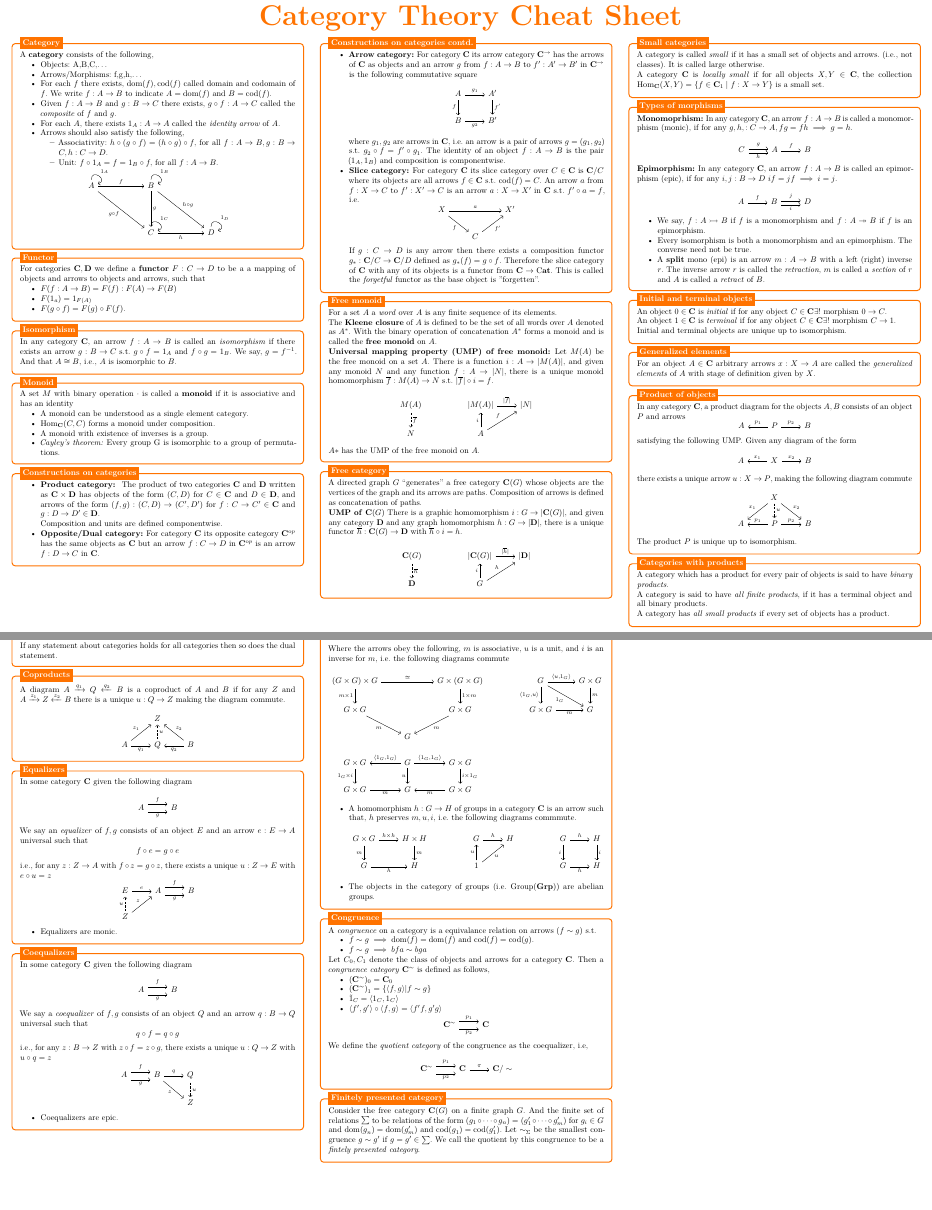
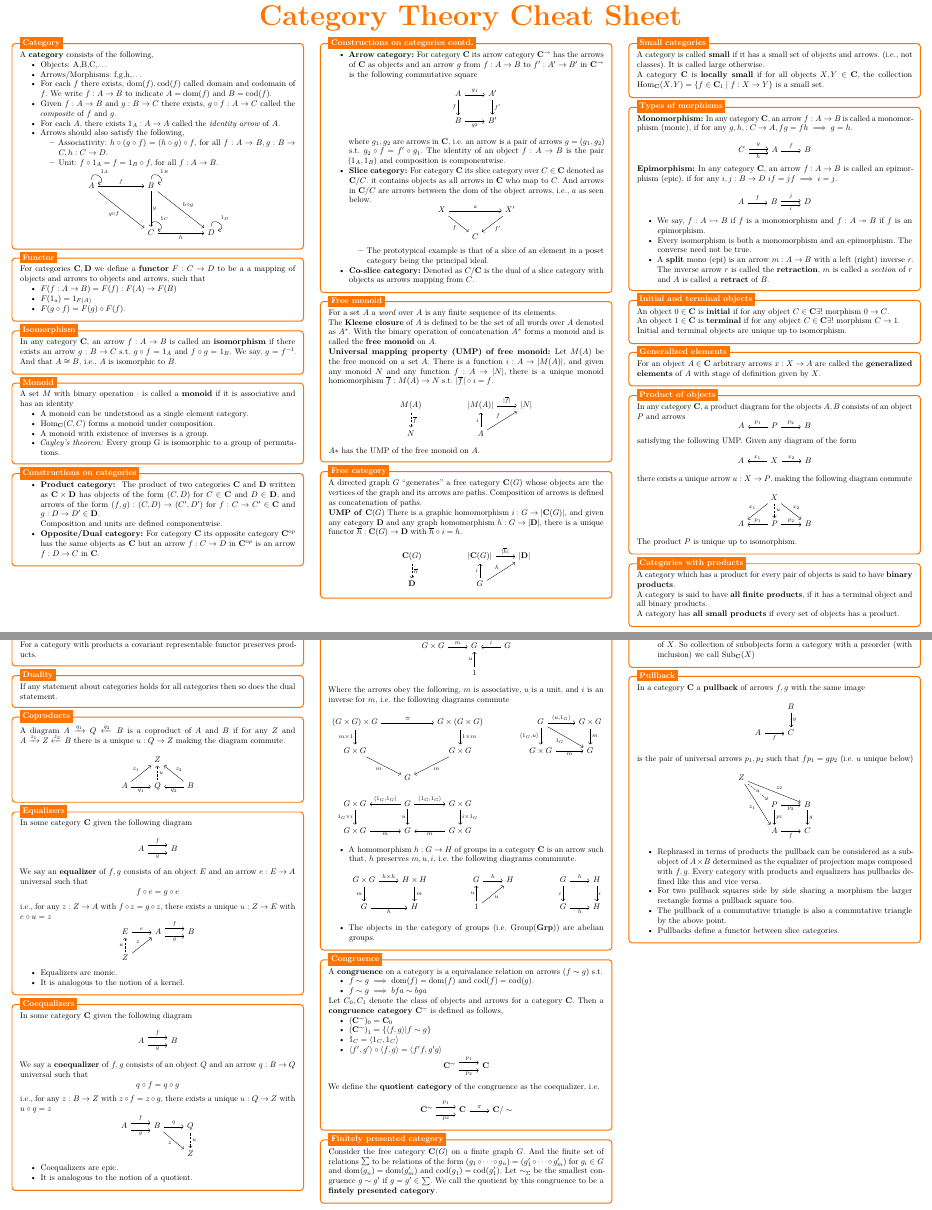
Before and after one commit to BhorisDhanjal/MathsRevisionCheatSheets, a LaTeX document (LaTeX Source Code/Category Theory Cheat Sheet/Category Theory Cheat Sheet.tex): two parts of pages 1 and 2 of 2, joined at a grey line, cut so that both start at the same text, the shorter picture padded with empty space. Compiled offline with pdfLaTeX.

Commit message:
cat update

```diff
--- a/LaTeX Source Code/Category Theory Cheat Sheet/Category Theory Cheat Sheet.tex
+++ b/LaTeX Source Code/Category Theory Cheat Sheet/Category Theory Cheat Sheet.tex
@@ -167,16 +167,20 @@
 					\arrow["{f'}", from=1-2, to=2-2]
 				\end{tikzcd}\]
 			where $ g_1,g_2 $ are arrows in $ \mathbf{C} $, i.e. an arrow is a pair of arrows $ g=(g_1,g_2) $ s.t. $ g_2 \circ f = f' \circ g_1 $. The identity of an object $ f:A \to B $ is the pair $ (1_A,1_B) $ and composition is componentwise.
-				\item \textbf{Slice category: }For category $ \mathbf{C} $ its slice category over $ C \in \mathbf{C} $ is $ \mathbf{C}/C$ where its objects are all arrows $ f\in \mathbf{C} $ s.t. $ \mathrm{cod} (f)=C$. An arrow $ a $ from $ f:X\to C $ to $ f':X' \to C $ is an arrow $ a: X \to X' $ in $ \mathbf{C} $ s.t. $ f'\circ a=f  $, i.e.
+				\item \textbf{Slice category: }For category $ \mathbf{C} $ its slice category over $ C \in \mathbf{C} $ denoted as $ \mathbf{C}/C$. it contains objects as all arrows in $\mathbf{C} $ who map to $C$. And arrows in $\mathbf{C}/C$ are arrows between the $\mathrm{dom}$ of the object arrows, i.e., $ a $ as seen below.
 				\[\begin{tikzcd}
 					X && {X'} \\
 					& C
 					\arrow["a", from=1-1, to=1-3]
 					\arrow["f"', from=1-1, to=2-2]
-					\arrow["{f'}"', from=2-2, to=1-3]
+					\arrow["{f'}", from=1-3, to=2-2]
 				\end{tikzcd}\]
+			\begin{itemize}
+				\item The prototypical example is that of a slice of an element in a poset category being the principal ideal.
+			\end{itemize}
 
-				If $ g:C \to D $ is any arrow then there exists a composition functor $ g_*:\mathbf{C}/C \to \mathbf{C}/D $ defined as $ g_*(f) = g \circ f$. Therefore the slice category of $ \mathbf{C} $ with any of its objects is a functor from $ \mathbf{C} \to \mathbf{\mathrm Cat}$. This is called the \textit{forgetful} functor as the base object is ''forgetten".
+			\item \textbf{Co-slice category:} Denoted as $C/ \mathbf{C}$ is the dual of a slice category with objects as arrows mapping from $C$.
+
 			\end{itemize}
 		\end{minipage}
 	};
@@ -233,9 +237,9 @@
 \begin{tikzpicture}
 	\node [mybox] (box){%
 		\begin{minipage}{0.3\textwidth}
-			A category is called \textit{small} if it has a small set of objects and arrows. (i.e., not classes). It is called large otherwise.
+			A category is called \textbf{small} if it has a small set of objects and arrows. (i.e., not classes). It is called large otherwise.
 
-			A category $ \mathbf{C} $ is \textit{locally small} if for all objects $ X,Y \in \mathbf{C} $, the collection $ \mathrm{Hom}_\mathbf{C}(X,Y)=\{f \in \mathbf{C}_1 \mid f: X \to Y \}$ is a small set.
+			A category $ \mathbf{C} $ is \textbf{locally small} if for all objects $ X,Y \in \mathbf{C} $, the collection $ \mathrm{Hom}_\mathbf{C}(X,Y)=\{f \in \mathbf{C}_1 \mid f: X \to Y \}$ is a small set.
 		\end{minipage}
 	};
 %------------ Small categories Header ---------------------
@@ -246,7 +250,7 @@
 \begin{tikzpicture}
 	\node [mybox] (box){%
 		\begin{minipage}{0.3\textwidth}
-			\textbf{Monomoprhism: }In any category $ \mathbf{C} $, an arrow	$ f: A \to B  $ is called a monomorphism (monic), if for any $ g,h, :C \to A , fg=fh \implies g=h $.
+			\textbf{Monomorphism: }In any category $ \mathbf{C} $, an arrow	$ f: A \to B  $ is called a monomorphism (monic), if for any $ g,h, :C \to A , fg=fh \implies g=h $.
 
 			\[\begin{tikzcd}
 			\arrow[r,shift right,swap,"h"] \arrow[r,shift left,"g"]	C &
@@ -278,8 +282,8 @@
 \begin{tikzpicture}
 	\node [mybox] (box){%
 		\begin{minipage}{0.3\textwidth}
-			An object $ 0 \in \mathbf{C} $ is \textit{initial} if for any object $ C \in \mathbf{C} \exists!$ morphism $ 0 \to C $.\\
-			An object $ 1 \in \mathbf{C} $ is \textit{terminal} if for any object $ C \in \mathbf{C} \exists!$ morphism $ C \to 1 $.
+			An object $ 0 \in \mathbf{C} $ is \textbf{initial} if for any object $ C \in \mathbf{C} \exists!$ morphism $ 0 \to C $.\\
+			An object $ 1 \in \mathbf{C} $ is \textbf{terminal} if for any object $ C \in \mathbf{C} \exists!$ morphism $ C \to 1 $.
 
 			Initial and terminal objects are unique up to isomorphism.
 		\end{minipage}
@@ -339,11 +343,11 @@
 \begin{tikzpicture}
 	\node [mybox] (box){%
 		\begin{minipage}{0.3\textwidth}
-			A category which has a product for every pair of objects is said to have \textit{binary products}.
+			A category which has a product for every pair of objects is said to have \textbf{binary products}.
 
-			A category is said to have \textit{all finite products}, if it has a terminal object and all binary products.
+			A category is said to have \textbf{all finite products}, if it has a terminal object and all binary products.
 
-			A category has \textit{all small products} if every set of objects has a product.
+			A category has \textbf{all small products} if every set of objects has a product.
 		\end{minipage}
 	};
 %------------ Categories with products Header ---------------------
@@ -418,6 +422,7 @@
 			\end{tikzcd}\]
 		\begin{itemize}
 			\item Equalizers are monic.
+			\item It is analogous to the notion of a kernel.
 		\end{itemize}
 		\end{minipage}
 	};
@@ -448,6 +453,7 @@
 			\end{tikzcd}\]
 		\begin{itemize}
 			\item Coequalizers are epic.
+			\item It is analogous to the notion of a quotient.
 		\end{itemize}
 		\end{minipage}
 	};
@@ -566,0 +578,2 @@
+			\begin{itemize}
+				\item Arrows between subobjects of the same $X$ are arrows in the slice category of $X$. So collection of subobjects form a category with a preorder (with inclusion) we call $\mathrm{Sub}_\mathbf{C}(X)$
@@ -567,3 +586,43 @@
+\end{tikzpicture}
+
+%------------ Pullback ---------------
+\begin{tikzpicture}
+	\node [mybox] (box){%
+		\begin{minipage}{0.3\textwidth}
+		In a category $\mathbf{C}$ a \textbf{pullback} of arrows $f,g$ with the same image
+		\[\begin{tikzcd}
+			& B \\
+			A & C
+			\arrow["g", from=1-2, to=2-2]
+			\arrow["f"', from=2-1, to=2-2]
+		\end{tikzcd}\]\\
+		is the pair of universal arrows $p_1, p_2$ such that $fp_1=gp_2$ (i.e. $u$ unique below)
+		\[\begin{tikzcd}
+			Z \\
+			& P & B \\
+			& A & C
+			\arrow["{p_2}"', from=2-2, to=2-3]
+			\arrow["{p_1}", from=2-2, to=3-2]
+			\arrow["g", from=2-3, to=3-3]
+			\arrow["f"', from=3-2, to=3-3]
+			\arrow["{z_1}"', from=1-1, to=3-2]
+			\arrow["{z_2}", from=1-1, to=2-3]
+			\arrow["u"{description}, dashed, from=1-1, to=2-2]
+		\end{tikzcd}\]
+		\begin{itemize}
+			\item Rephrased in terms of products the pullback can be considered as a subobject of $A\times B$ determined as the equalizer of projection maps composed with $f,g$. Every category with products and equalizers has pullbacks defined like this and vice versa.
+			\item For two pullback squares side by side sharing a morphism the larger rectangle forms a pullback square too.
+			\item The pullback of a commutative triangle is also a commutative triangle by the above point.
+			\item Pullbacks define a functor between slice categories.
+		\end{itemize}
+
+		\end{minipage}
+	};
+	%------------ Pullback Header ---------------------
+	\node[fancytitle, right=10pt] at (box.north west) {Pullback};
+\end{tikzpicture}
+
+
 % ==============================================================
 \end{multicols*}
 \end{document}
```
Also changed, not shown: Category Theory Cheat Sheet.pdf, LaTeX Source Code/Category Theory Cheat Sheet/Category Theory Cheat Sheet.tex (31 more changed lines).
